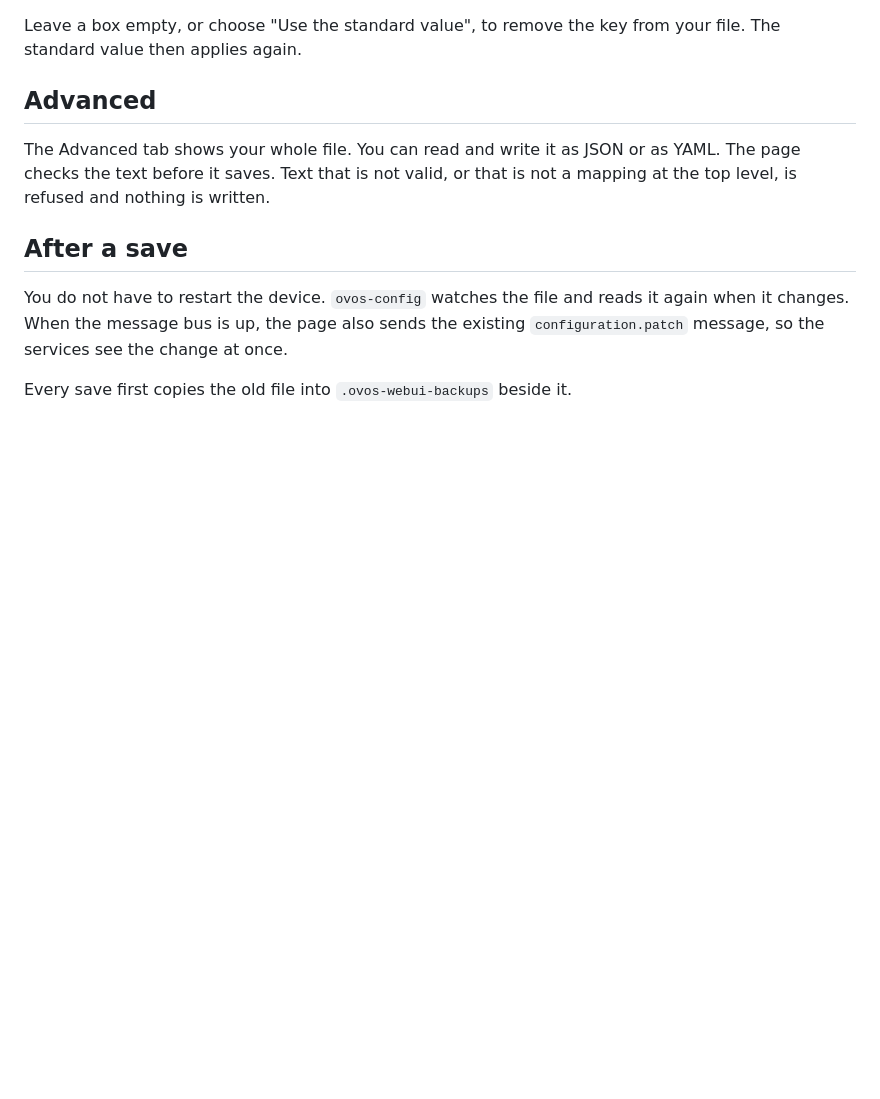
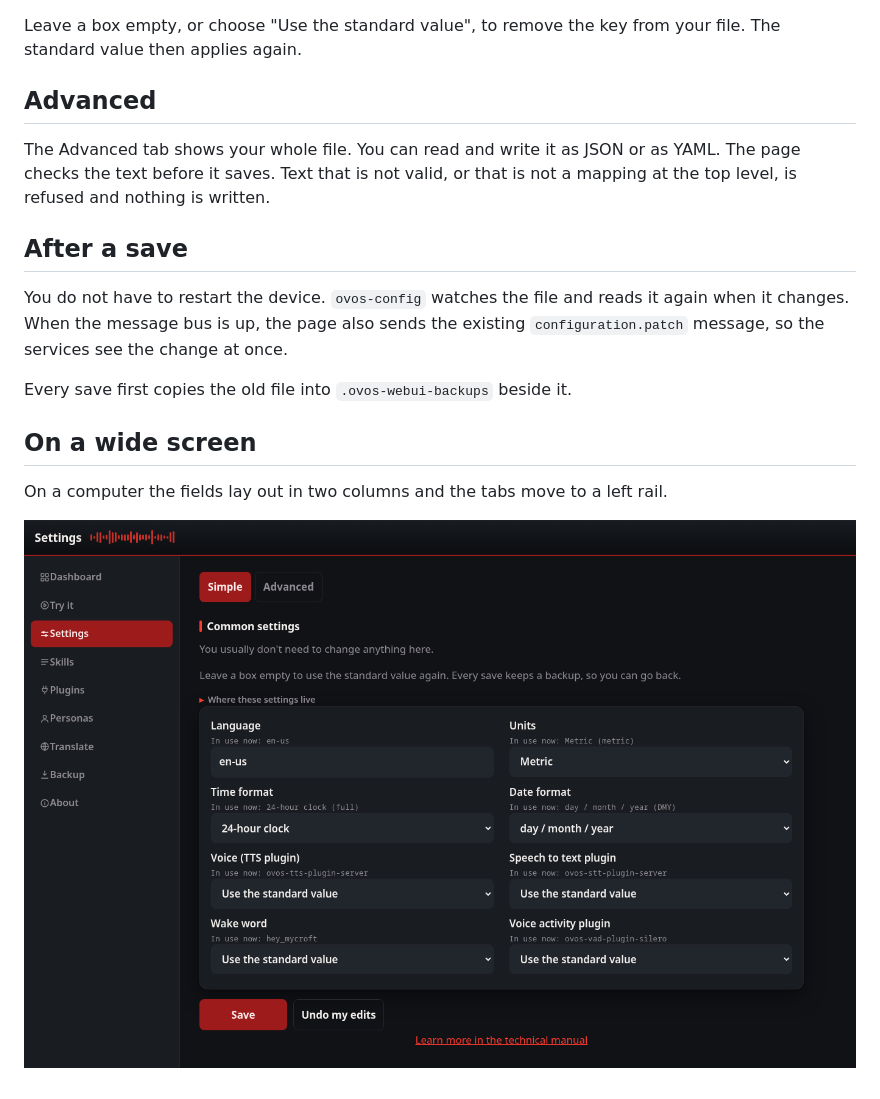
Before and after one commit to OpenVoiceOS/ovos-control-panel, a Markdown page: docs/configuration.md, the part around one of its changes. GitHub-like rendering; pictures changed too: docs/images/settings-desktop.png (added); blank space fills up the shorter version.

```diff
--- a/docs/configuration.md
+++ b/docs/configuration.md
@@ -49,3 +50,9 @@ it again when it changes. When the message bus is up, the page also sends the
 existing `configuration.patch` message, so the services see the change at once.
 
 Every save first copies the old file into `.ovos-webui-backups` beside it.
+
+## On a wide screen
+
+On a computer the fields lay out in two columns and the tabs move to a left rail.
+
+![Settings on a desktop](images/settings-desktop.png)
```
Also changed, not shown: other parts of docs/configuration.md (+1 -0 lines), docs/accessibility.md (+21 -0 lines), docs/security.md (+17 -0 lines), docs/images/plugins-desktop.png (added).
